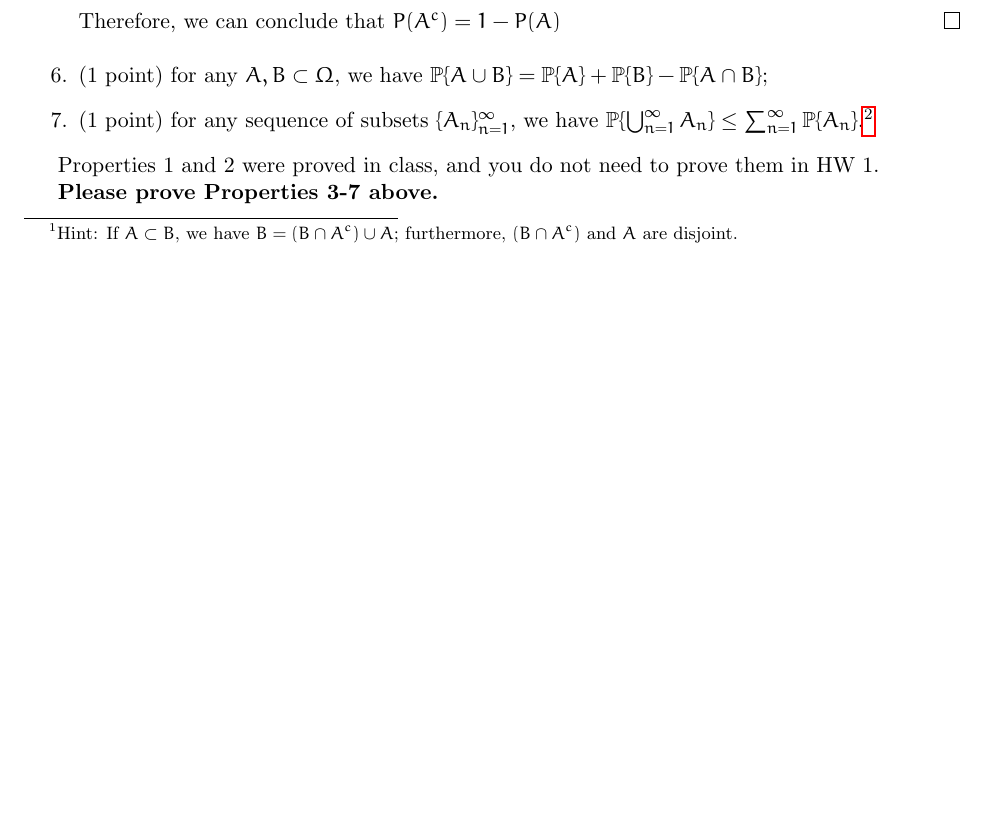
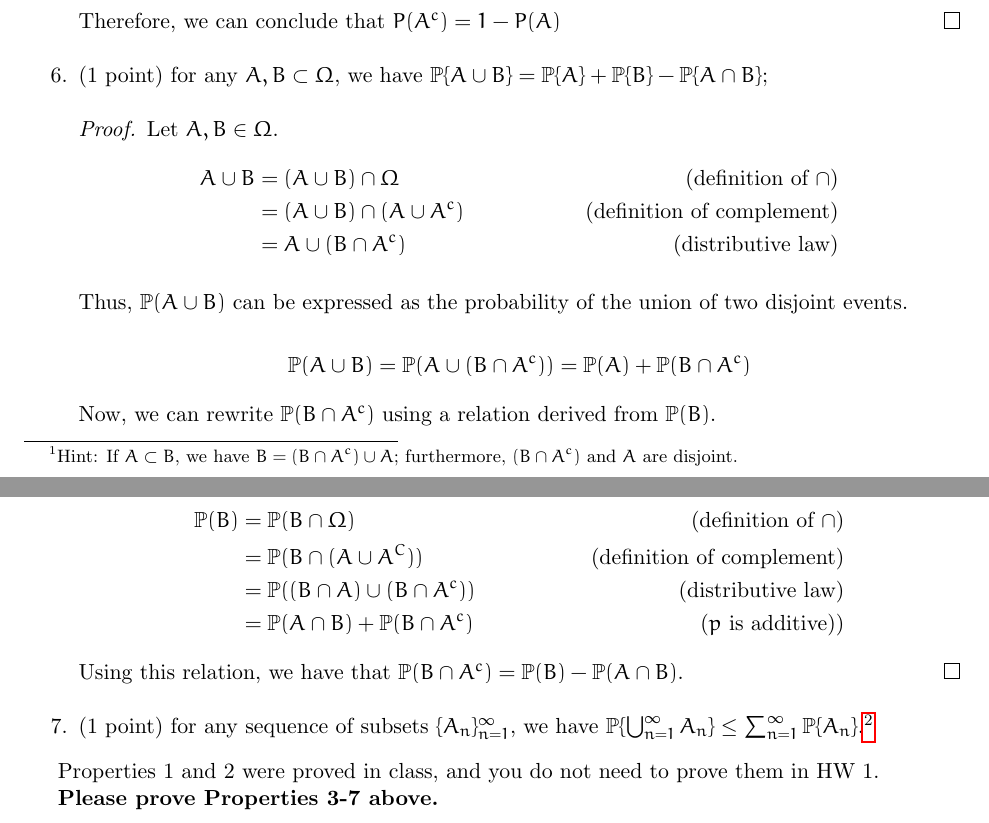
Before and after one commit to Tanishmak/LaTeX, a LaTeX problem sheet (Applied Math/APMA 1655/Problem Set 1/HW_1.tex): part of page 4 of 5 before the commit and two parts of pages 4 and 5 of 5 after it, the two joined at a grey line, cut so that both start at the same text, the shorter picture padded with empty space. Compiled offline with pdfLaTeX.

Commit message:
Nearly nearly finished with Problem 3

```diff
--- a/Applied Math/APMA 1655/Problem Set 1/HW_1.tex
+++ b/Applied Math/APMA 1655/Problem Set 1/HW_1.tex
@@ -287,8 +287,31 @@ Let $(\Omega, \mathbb{P})$ be a probability space. Then, we have the following p
   Therefore, we can conclude that \(P(A^c)=1-P(A)\)
 \end{proof}
 
-    \item (1 point) for any $A,B\subset\Omega$, we have $\mathbb{P}\{A\cup B\}=\mathbb{P}\{A\}+\mathbb{P}\{B\}-\mathbb{P}\{A\cap B\}$;
-    \item (1 point) for any sequence of subsets $\{A_n\}_{n=1}^\infty$, we have $\mathbb{P}\{\bigcup_{n=1}^\infty A_n\}\le\sum_{n=1}^\infty\mathbb{P}\{A_n\}$.\footnote{More precisely, we have the following:
+\item (1 point) for any $A,B\subset\Omega$, we have $\mathbb{P}\{A\cup B\}=\mathbb{P}\{A\}+\mathbb{P}\{B\}-\mathbb{P}\{A\cap B\}$;
+\begin{proof}
+  Let \(A,B\in\Omega\).
+  \begin{align*}
+    A\cup B &= (A\cup B)\cap \Omega & \text{(definition of \(\cap\))}\\
+    &= (A\cup B) \cap (A\cup A^c) & \text{(definition of complement)}\\
+    &= A\cup (B\cap A^c) & \text{(distributive law)}
+  \end{align*}
+
+  Thus, \(\p(A\cup B)\) can be expressed as the probability of the union of two disjoint events.
+
+  \[\p(A\cup B) = \p(A\cup (B\cap A^c)) = \p(A) + \p(B\cap A^c)\]
+
+  Now, we can rewrite \(\p(B\cap A^c)\) using a relation derived from \(\p(B)\).
+
+  \begin{align*}
+    \p(B) &= \p(B\cap \Omega) & \text{(definition of \(\cap\))}\\
+    &= \p(B\cap (A\cup A^C)) & \text{(definition of complement)}\\
+    &= \p((B\cap A)\cup (B\cap A^c)) & \text{(distributive law)}\\
+    &= \p(A\cap B) + \p(B\cap A^c) & \text{(\(p\) is additive))}
+  \end{align*}
+  Using this relation, we have that \(\p(B\cap A^c)=\p(B)-\p(A\cap B)\).
+\end{proof}
+
+\item (1 point) for any sequence of subsets $\{A_n\}_{n=1}^\infty$, we have $\mathbb{P}\{\bigcup_{n=1}^\infty A_n\}\le\sum_{n=1}^\infty\mathbb{P}\{A_n\}$.\footnote{More precisely, we have the following:
     \begin{align*}
       \mathbb{P}\left(\bigcup_{k=1}^n A_k\right)=\sum_{k=1}^n(-1)^{k-1}\left\{\sum_{1\le i_1<i_2<\cdots<i_k\le n} \mathbb{P}\left(\bigcap_{l=1}^k A_{i_l}\right)\right\};
     \end{align*}
```
Also changed, not shown: Applied Math/APMA 1655/Problem Set 1/HW_1.pdf, 2 other files.
